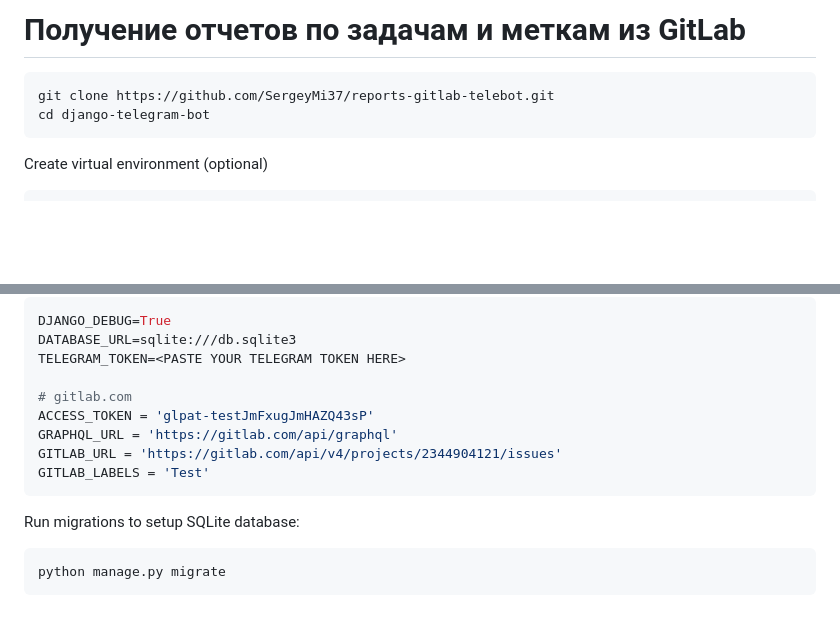
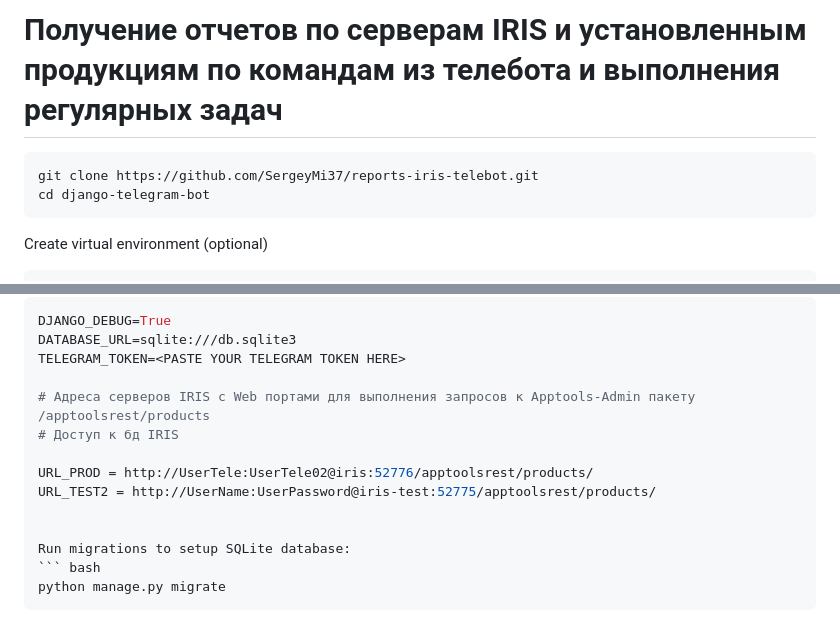
Before and after one commit to SergeyMi37/reports-iris-telebot, a Markdown page: README.md, 2 parts joined by grey strips. GitHub-like rendering; blank space fills up the shorter version.

Commit message:
изменено описание

````diff
--- a/README.md
+++ b/README.md
@@ -1,8 +1,9 @@
 
-# Получение отчетов по задачам и меткам из GitLab
+# Получение отчетов по серверам IRIS и установленным продукциям по командам из телебота и выполнения регулярных задач
+
 
 ``` bash
-git clone https://github.com/SergeyMi37/reports-gitlab-telebot.git
+git clone https://github.com/SergeyMi37/reports-iris-telebot.git
 cd django-telegram-bot
 ```
 
@@ -31,12 +32,12 @@ DJANGO_DEBUG=True
 DATABASE_URL=sqlite:///db.sqlite3
 TELEGRAM_TOKEN=<PASTE YOUR TELEGRAM TOKEN HERE>
 
-# gitlab.com
-ACCESS_TOKEN = 'glpat-testJmFxugJmHAZQ43sP'
-GRAPHQL_URL = 'https://gitlab.com/api/graphql'
-GITLAB_URL = 'https://gitlab.com/api/v4/projects/2344904121/issues'
-GITLAB_LABELS = 'Теst'
-```
+# Адреса серверов IRIS с Web портами для выполнения запросов к Apptools-Admin пакету /apptoolsrest/products
+# Доступ к бд IRIS
+
+URL_PROD = http://UserTele:UserTele02@iris:52776/apptoolsrest/products/
+URL_TEST2 = http://UserName:UserPassword@iris-test:52775/apptoolsrest/products/
+
 
 Run migrations to setup SQLite database:
 ``` bash
````
Also changed, not shown: other parts of README.md (+0 -1 lines).
